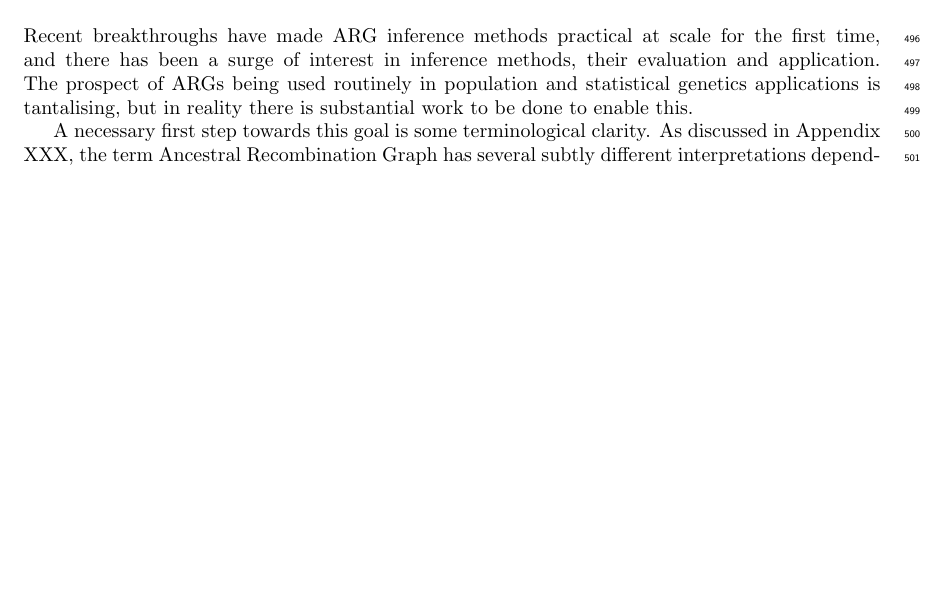
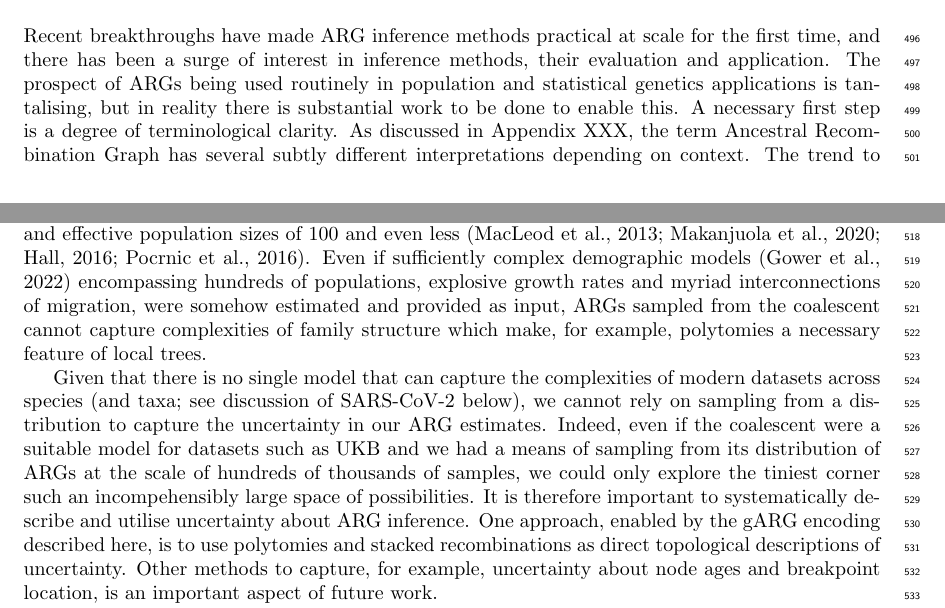
Before and after one commit to tskit-dev/what-is-an-arg-paper, a LaTeX paper (paper.tex): part of page 16 of 32 before the commit and two parts of pages 16 and 17 of 32 after it, the two joined at a grey line, cut so that both start at the same text, the shorter picture padded with empty space. Compiled offline with pdfLaTeX.

Commit message:
Draft of first half of disco

```diff
--- a/paper.tex
+++ b/paper.tex
@@ -1472,9 +1472,8 @@ The prospect of ARGs being used routinely in population
 and statistical genetics applications is tantalising,
 but in reality there is  substantial work to be done to
 enable this.
-
-A necessary first step towards this goal is some terminological
-clarity. As discussed in Appendix XXX, the term Ancestral Recombination
+A necessary first step is a degree of  terminological clarity.
+As discussed in Appendix XXX, the term Ancestral Recombination
 Graph has several
 subtly different interpretations depending on context.
 The trend to decouple ARGs from their origins as a stochastic
@@ -1493,3 +1506,30 @@ mathematical model, is more limited in what can be described.
+assumptions, with hundreds of thousands of samples embedded in
+multi-generational pedigrees~\citep{hayes20191000,Ros-Freixedes2020}
+and effective population sizes of 100 and even
+less~\citep{MacLeod2013,Makanjuola2020,Hall2016,Porcnic2016}.
+Even if sufficiently complex demographic models~\citep{gower2022demes}
+encompassing hundreds of populations, explosive growth rates and
+myriad interconnections of migration, were somehow estimated and
+provided as input, ARGs sampled from
+the coalescent cannot capture complexities of family structure which
+make, for example, polytomies a necessary feature of local trees.
+
+Given that there is no single model that can capture the complexities
+of modern datasets across species (and taxa; see discussion of SARS-CoV-2
+below), we cannot rely on sampling from a distribution to capture
+the uncertainty in our ARG estimates. Indeed, even if the coalescent
+were a suitable model for datasets such as UKB and we had a means of
+sampling from its distribution of ARGs at the scale of hundreds of thousands
+of samples, we could only explore the tiniest corner such an  incompehensibly
+large space of possibilities.
+It is therefore important to systematically
+describe and utilise uncertainty about ARG inference.
+One approach, enabled by the gARG encoding described here,
+is to use polytomies and stacked recombinations as direct topological
+descriptions of uncertainty. Other methods to capture, for example,
+uncertainty about node ages and breakpoint location, is an important
+aspect of future work.
+
 
 The necessity of complete precision about all recombination
 events under the eARG encoding has been
```
Also changed, not shown: paper.bib (+14 -0 lines), paper.tex (31 more changed lines).
